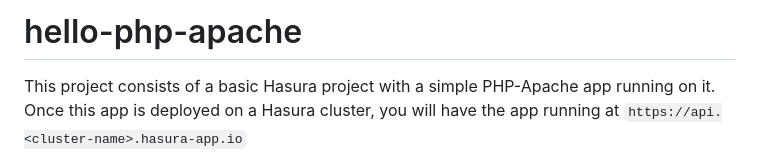
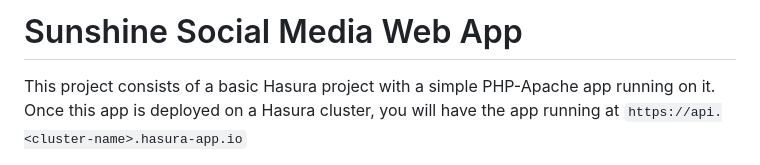
Before and after one commit to Eorlundgraymane/sunshine, a Markdown page: README.md, the part around the change. GitHub-like rendering.

```diff
--- a/README.md
+++ b/README.md
@@ -1,4 +1,4 @@
-# hello-php-apache
+# Sunshine Social Media Web App
 
 This project consists of a basic Hasura project with a simple PHP-Apache app running on it. Once this app is deployed on a Hasura cluster, you will have the app running at `https://api.<cluster-name>.hasura-app.io`
 
```
